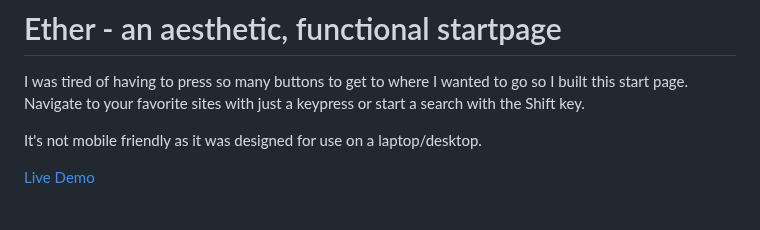
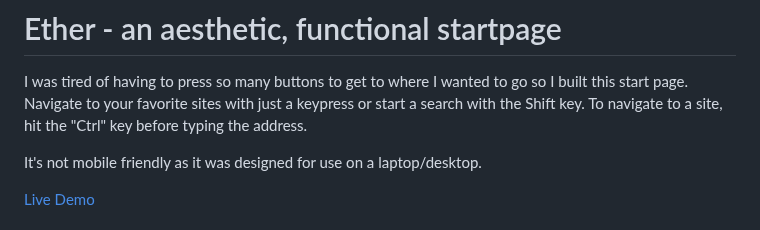
Before and after one commit to nksupermarket/Ether, a Markdown page: README.md, the part around the change. GitHub-like rendering.

```diff
--- a/README.md
+++ b/README.md
@@ -1,7 +1,7 @@
 # Ether - an aesthetic, functional startpage
 
 I was tired of having to press so many buttons to get to where I wanted to go so I built this start page.
-Navigate to your favorite sites with just a keypress or start a search with the Shift key.
+Navigate to your favorite sites with just a keypress or start a search with the Shift key. To navigate to a site, hit the "Ctrl" key before typing the address.
 
 It's not mobile friendly as it was designed for use on a laptop/desktop.
 
```
